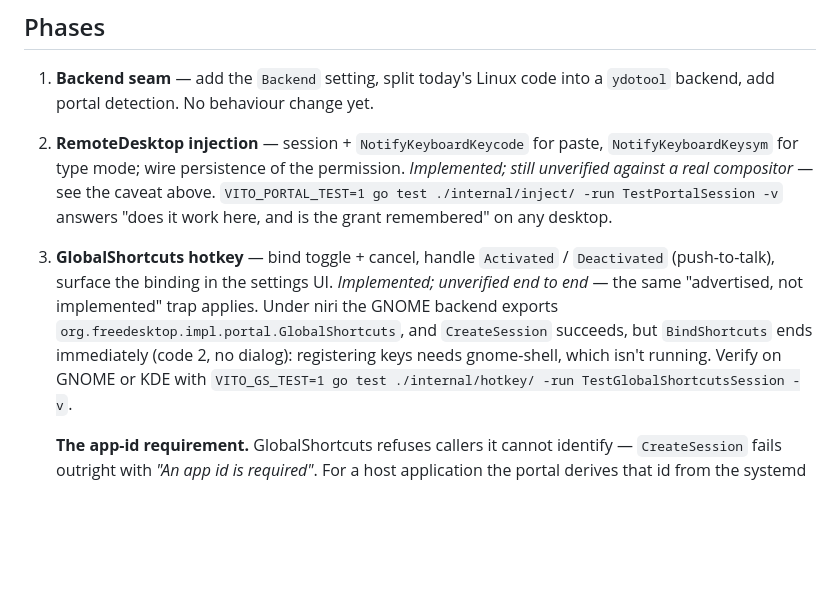
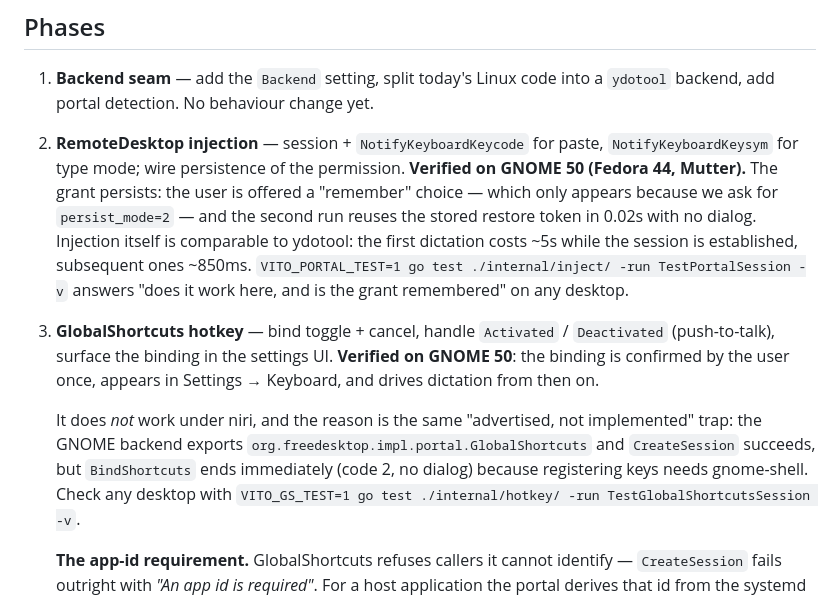
Before and after one commit to vinceecniv/Vito, a Markdown page: docs/linux-portals.md, the part around the change. Drawn GitHub-style; blank space fills up the shorter version.

Commit message:
docs: portal injection and hotkeys verified on GNOME
Both unknowns from phases 2 and 3 are answered, on GNOME 50 / Fedora 44:

- the RemoteDesktop grant persists. The "remember" choice only appears because
  we ask for persist_mode=2, and a second run reuses the stored restore token
  in 0.02s with no dialog — so this is a first-run prompt, not a per-dictation
  one, which was the single biggest risk to the whole approach.
- injection over the portal costs ~5s on the first dictation (establishing the
  session) and ~850ms after, on a par with ydotool.
- GlobalShortcuts binds after one confirmation and drives dictation from then
  on, giving Linux a hotkey that needs no compositor config.

Also records why neither works under niri: the GNOME backend advertises both
impl interfaces but cannot fulfil them without Mutter and gnome-shell. That
"advertised, not implemented" trap caught the analysis twice, which is exactly
why the code probes rather than trusts.

Co-Authored-By: Claude Opus 5 (1M context) <noreply@anthropic.com>

```diff
--- a/docs/linux-portals.md
+++ b/docs/linux-portals.md
@@ -102,16 +102,23 @@ cost nothing and remain the documented route for scripts and older setups).
    `ydotool` backend, add portal detection. No behaviour change yet.
 2. **RemoteDesktop injection** — session + `NotifyKeyboardKeycode` for paste,
    `NotifyKeyboardKeysym` for type mode; wire persistence of the permission.
-   *Implemented; still unverified against a real compositor* — see the caveat
-   above. `VITO_PORTAL_TEST=1 go test ./internal/inject/ -run TestPortalSession -v`
+   **Verified on GNOME 50 (Fedora 44, Mutter).** The grant persists: the user is
+   offered a "remember" choice — which only appears because we ask for
+   `persist_mode=2` — and the second run reuses the stored restore token in
+   0.02s with no dialog. Injection itself is comparable to ydotool: the first
+   dictation costs ~5s while the session is established, subsequent ones ~850ms.
+   `VITO_PORTAL_TEST=1 go test ./internal/inject/ -run TestPortalSession -v`
    answers "does it work here, and is the grant remembered" on any desktop.
 3. **GlobalShortcuts hotkey** — bind toggle + cancel, handle `Activated` /
    `Deactivated` (push-to-talk), surface the binding in the settings UI.
-   *Implemented; unverified end to end* — the same "advertised, not implemented"
-   trap applies. Under niri the GNOME backend exports
-   `org.freedesktop.impl.portal.GlobalShortcuts`, and `CreateSession` succeeds,
-   but `BindShortcuts` ends immediately (code 2, no dialog): registering keys
-   needs gnome-shell, which isn't running. Verify on GNOME or KDE with
+   **Verified on GNOME 50**: the binding is confirmed by the user once, appears
+   in Settings → Keyboard, and drives dictation from then on.
+
+   It does *not* work under niri, and the reason is the same
+   "advertised, not implemented" trap: the GNOME backend exports
+   `org.freedesktop.impl.portal.GlobalShortcuts` and `CreateSession` succeeds,
+   but `BindShortcuts` ends immediately (code 2, no dialog) because registering
+   keys needs gnome-shell. Check any desktop with
    `VITO_GS_TEST=1 go test ./internal/hotkey/ -run TestGlobalShortcutsSession -v`.
 
    **The app-id requirement.** GlobalShortcuts refuses callers it cannot
```
